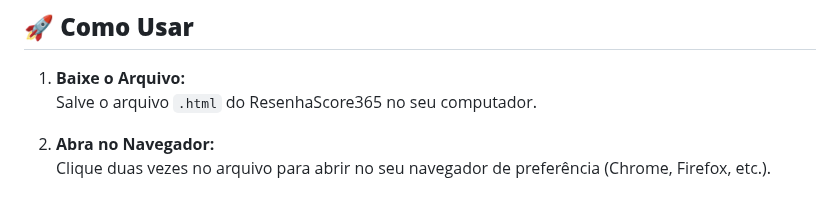
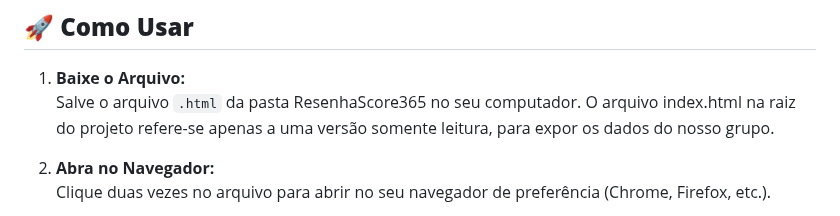
Before and after one commit to franciscomaath/ranking-aura, a Markdown page: README.md, the part around the change. Drawn GitHub-style.

```diff
--- a/README.md
+++ b/README.md
@@ -36,7 +36,7 @@ Este sistema nasceu da necessidade de registrar os resultados históricos da **C
 ## 🚀 **Como Usar**
 
 1. **Baixe o Arquivo:**
-   Salve o arquivo `.html` do ResenhaScore365 no seu computador.
+   Salve o arquivo `.html` da pasta ResenhaScore365 no seu computador. O arquivo index.html na raiz do projeto refere-se apenas a uma versão somente leitura, para expor os dados do nosso grupo.
 
 2. **Abra no Navegador:**
    Clique duas vezes no arquivo para abrir no seu navegador de preferência (Chrome, Firefox, etc.).
```
